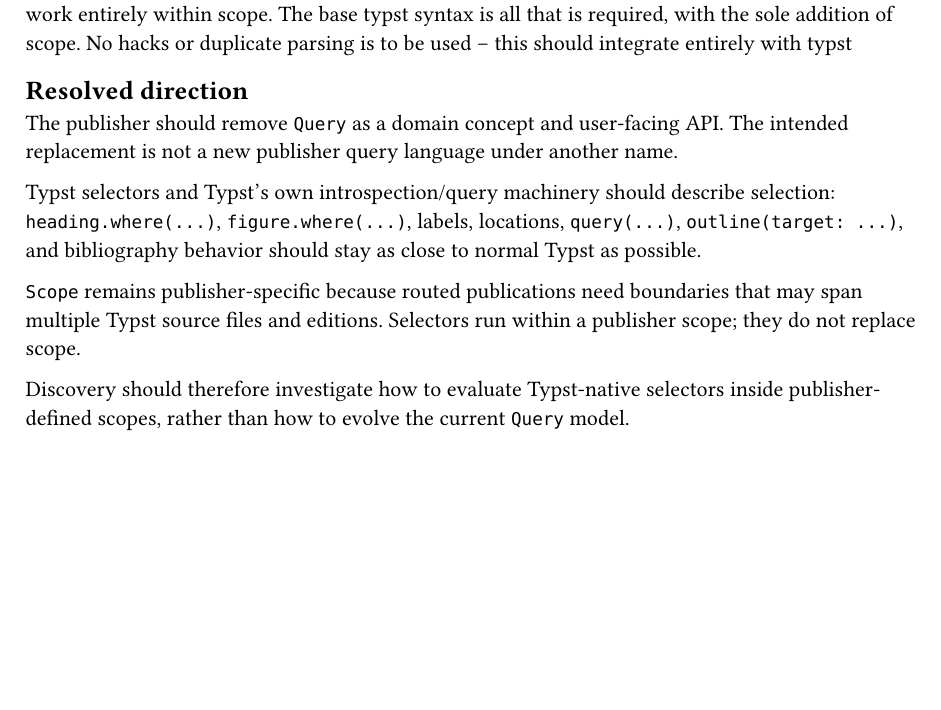
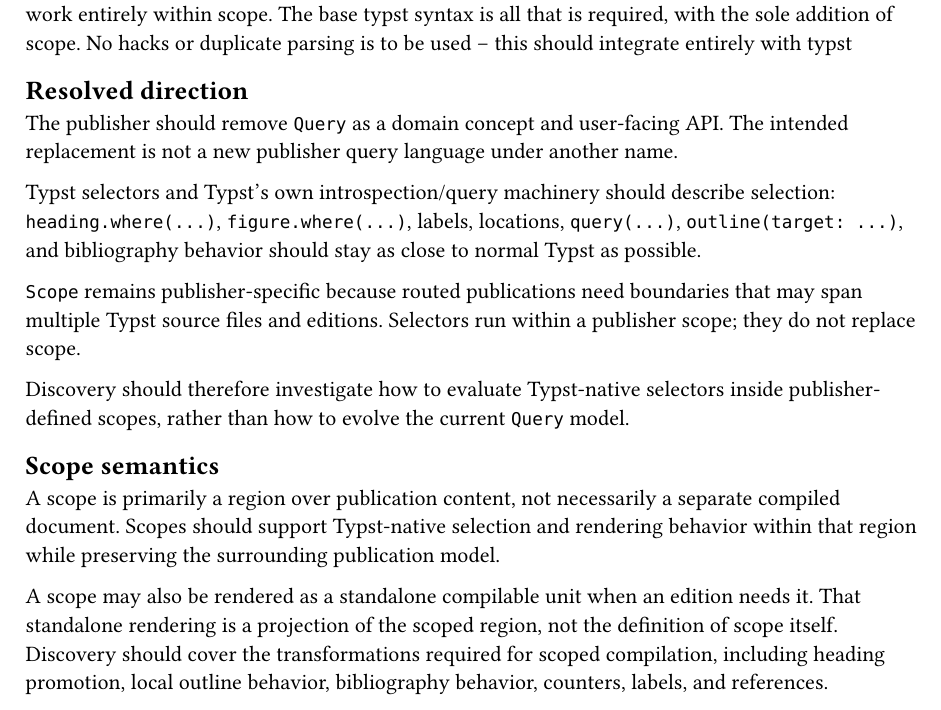
Before and after one commit to jason-cairns/publisher, a Typst document (design/prd-003-typst-selector-usage.typ): part of the page, cut so that both start at the same text, the shorter picture padded with empty space. Compiled offline with Typst 0.15.

Commit message:
Define scope as publication region

```diff
--- a/design/prd-003-typst-selector-usage.typ
+++ b/design/prd-003-typst-selector-usage.typ
@@ -25,3 +25,12 @@
 Selectors run within a publisher scope; they do not replace scope.
 
 Discovery should therefore investigate how to evaluate Typst-native selectors inside publisher-defined scopes, rather than how to evolve the current `Query` model.
+
+== Scope semantics
+
+A scope is primarily a region over publication content, not necessarily a separate compiled document.
+Scopes should support Typst-native selection and rendering behavior within that region while preserving the surrounding publication model.
+
+A scope may also be rendered as a standalone compilable unit when an edition needs it.
+That standalone rendering is a projection of the scoped region, not the definition of scope itself.
+Discovery should cover the transformations required for scoped compilation, including heading promotion, local outline behavior, bibliography behavior, counters, labels, and references.
```
